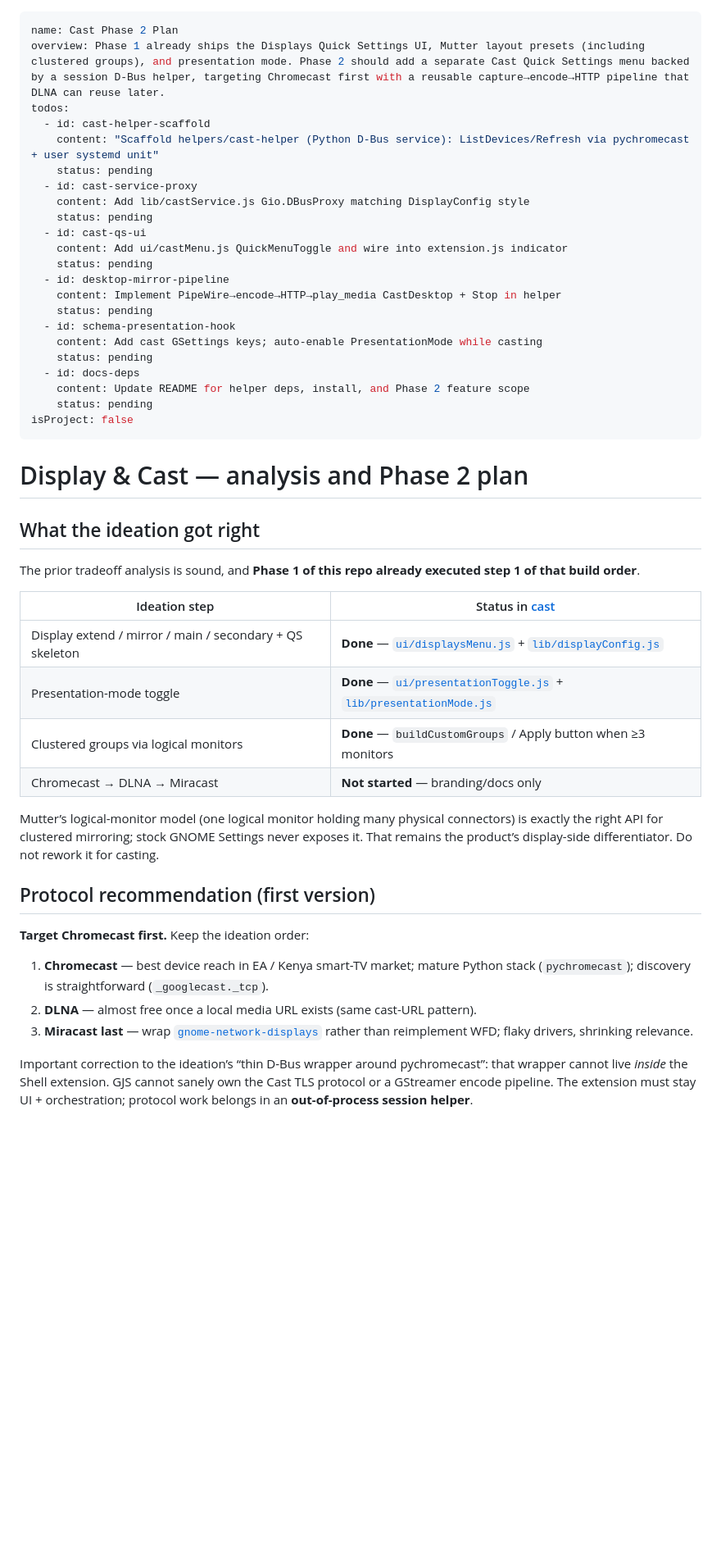
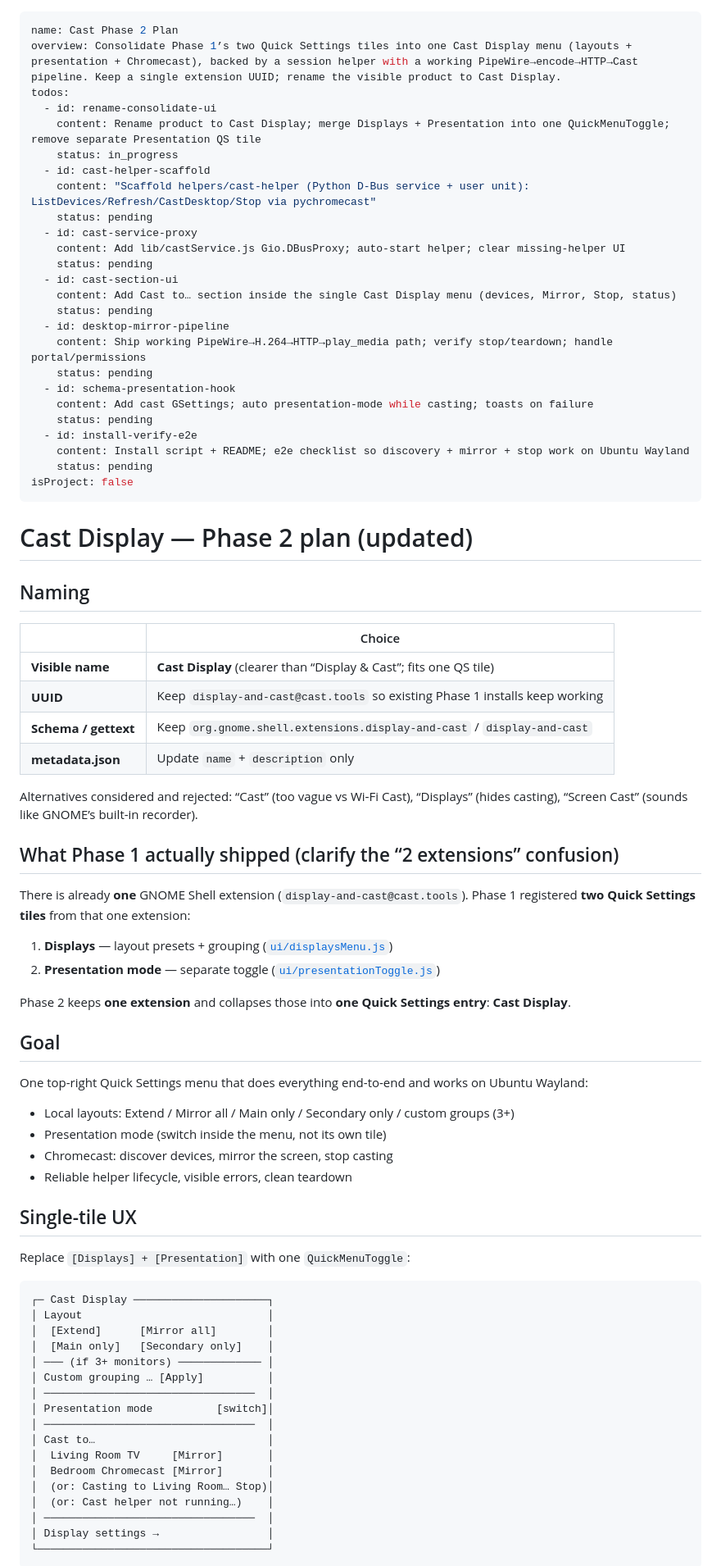
Before and after one commit to MatoloJr/cast, a Markdown page: .cursor/plans/cast_phase_2_plan_e3f3df1a.plan.md, the part around one of its changes. Shown at 82% size. Rendered like a GitHub page; blank space fills up the shorter version.

Commit message:
Consolidate Quick Settings for Cast Display: merge Displays and Presentation into a single menu, update helper functionalities, and clarify Phase 2 goals in documentation.

````diff
--- a/.cursor/plans/cast_phase_2_plan_e3f3df1a.plan.md
+++ b/.cursor/plans/cast_phase_2_plan_e3f3df1a.plan.md
@@ -1,49 +1,83 @@
 ---
 name: Cast Phase 2 Plan
-overview: Phase 1 already ships the Displays Quick Settings UI, Mutter layout presets (including clustered groups), and presentation mode. Phase 2 should add a separate Cast Quick Settings menu backed by a session D-Bus helper, targeting Chromecast first with a reusable capture→encode→HTTP pipeline that DLNA can reuse later.
+overview: Consolidate Phase 1’s two Quick Settings tiles into one Cast Display menu (layouts + presentation + Chromecast), backed by a session helper with a working PipeWire→encode→HTTP→Cast pipeline. Keep a single extension UUID; rename the visible product to Cast Display.
 todos:
+  - id: rename-consolidate-ui
+    content: Rename product to Cast Display; merge Displays + Presentation into one QuickMenuToggle; remove separate Presentation QS tile
+    status: in_progress
   - id: cast-helper-scaffold
-    content: "Scaffold helpers/cast-helper (Python D-Bus service): ListDevices/Refresh via pychromecast + user systemd unit"
+    content: "Scaffold helpers/cast-helper (Python D-Bus service + user unit): ListDevices/Refresh/CastDesktop/Stop via pychromecast"
     status: pending
   - id: cast-service-proxy
-    content: Add lib/castService.js Gio.DBusProxy matching DisplayConfig style
+    content: Add lib/castService.js Gio.DBusProxy; auto-start helper; clear missing-helper UI
     status: pending
-  - id: cast-qs-ui
-    content: Add ui/castMenu.js QuickMenuToggle and wire into extension.js indicator
+  - id: cast-section-ui
+    content: Add Cast to… section inside the single Cast Display menu (devices, Mirror, Stop, status)
     status: pending
   - id: desktop-mirror-pipeline
-    content: Implement PipeWire→encode→HTTP→play_media CastDesktop + Stop in helper
+    content: Ship working PipeWire→H.264→HTTP→play_media path; verify stop/teardown; handle portal/permissions
     status: pending
   - id: schema-presentation-hook
-    content: Add cast GSettings keys; auto-enable PresentationMode while casting
+    content: Add cast GSettings; auto presentation-mode while casting; toasts on failure
     status: pending
-  - id: docs-deps
-    content: Update README for helper deps, install, and Phase 2 feature scope
+  - id: install-verify-e2e
+    content: Install script + README; e2e checklist so discovery + mirror + stop work on Ubuntu Wayland
     status: pending
 isProject: false
 ---
 
-# Display & Cast — analysis and Phase 2 plan
+# Cast Display — Phase 2 plan (updated)
 
-## What the ideation got right
+## Naming
 
-The prior tradeoff analysis is sound, and **Phase 1 of this repo already executed step 1 of that build order**.
+| | Choice |
+|---|---|
+| **Visible name** | **Cast Display** (clearer than “Display & Cast”; fits one QS tile) |
+| **UUID** | Keep `display-and-cast@cast.tools` so existing Phase 1 installs keep working |
+| **Schema / gettext** | Keep `org.gnome.shell.extensions.display-and-cast` / `display-and-cast` |
+| **metadata.json** | Update `name` + `description` only |
 
-| Ideation step | Status in [cast](file:///home/emm/projects/tools/cast) |
-|---|---|
-| Display extend / mirror / main / secondary + QS skeleton | **Done** — [`ui/displaysMenu.js`](ui/displaysMenu.js) + [`lib/displayConfig.js`](lib/displayConfig.js) |
-| Presentation-mode toggle | **Done** — [`ui/presentationToggle.js`](ui/presentationToggle.js) + [`lib/presentationMode.js`](lib/presentationMode.js) |
-| Clustered groups via logical monitors | **Done** — `buildCustomGroups` / Apply button when ≥3 monitors |
-| Chromecast → DLNA → Miracast | **Not started** — branding/docs only |
+Alternatives considered and rejected: “Cast” (too vague vs Wi‑Fi Cast), “Displays” (hides casting), “Screen Cast” (sounds like GNOME’s built-in recorder).
 
-Mutter’s logical-monitor model (one logical monitor holding many physical connectors) is exactly the right API for clustered mirroring; stock GNOME Settings never exposes it. That remains the product’s display-side differentiator. Do not rework it for casting.
+## What Phase 1 actually shipped (clarify the “2 extensions” confusion)
 
-## Protocol recommendation (first version)
+There is already **one** GNOME Shell extension (`display-and-cast@cast.tools`). Phase 1 registered **two Quick Settings tiles** from that one extension:
 
-**Target Chromecast first.** Keep the ideation order:
+1. **Displays** — layout presets + grouping ([`ui/displaysMenu.js`](ui/displaysMenu.js))
+2. **Presentation mode** — separate toggle ([`ui/presentationToggle.js`](ui/presentationToggle.js))
 
-1. **Chromecast** — best device reach in EA / Kenya smart-TV market; mature Python stack (`pychromecast`); discovery is straightforward (`_googlecast._tcp`).
-2. **DLNA** — almost free once a local media URL exists (same cast-URL pattern).
-3. **Miracast last** — wrap [`gnome-network-displays`](https://gitlab.gnome.org/GNOME/gnome-network-displays) rather than reimplement WFD; flaky drivers, shrinking relevance.
+Phase 2 keeps **one extension** and collapses those into **one Quick Settings entry**: **Cast Display**.
 
-Important correction to the ideation’s “thin D-Bus wrapper around pychromecast”: that wrapper cannot live *inside* the Shell extension. GJS cannot sanely own the Cast TLS protocol or a GStreamer encode pipeline. The extension must stay UI + orchestration; protocol work belongs in an **out-of-process session helper**.
+## Goal
+
+One top-right Quick Settings menu that does everything end-to-end and works on Ubuntu Wayland:
+
+- Local layouts: Extend / Mirror all / Main only / Secondary only / custom groups (3+)
+- Presentation mode (switch inside the menu, not its own tile)
+- Chromecast: discover devices, mirror the screen, stop casting
+- Reliable helper lifecycle, visible errors, clean teardown
+
+## Single-tile UX
+
+Replace `[Displays] + [Presentation]` with one `QuickMenuToggle`:
+
+```text
+┌─ Cast Display ─────────────────────┐
+│ Layout                             │
+│  [Extend]      [Mirror all]        │
+│  [Main only]   [Secondary only]    │
+│ ─── (if 3+ monitors) ───────────── │
+│ Custom grouping … [Apply]          │
+│ ─────────────────────────────────  │
+│ Presentation mode          [switch]│
+│ ─────────────────────────────────  │
+│ Cast to…                           │
+│  Living Room TV     [Mirror]       │
+│  Bedroom Chromecast [Mirror]       │
+│  (or: Casting to Living Room… Stop)│
+│  (or: Cast helper not running…)    │
+│ ─────────────────────────────────  │
+│ Display settings →                 │
+└────────────────────────────────────┘
+```
+
````
Also changed, not shown: other parts of .cursor/plans/cast_phase_2_plan_e3f3df1a.plan.md (+94 -94 lines).
